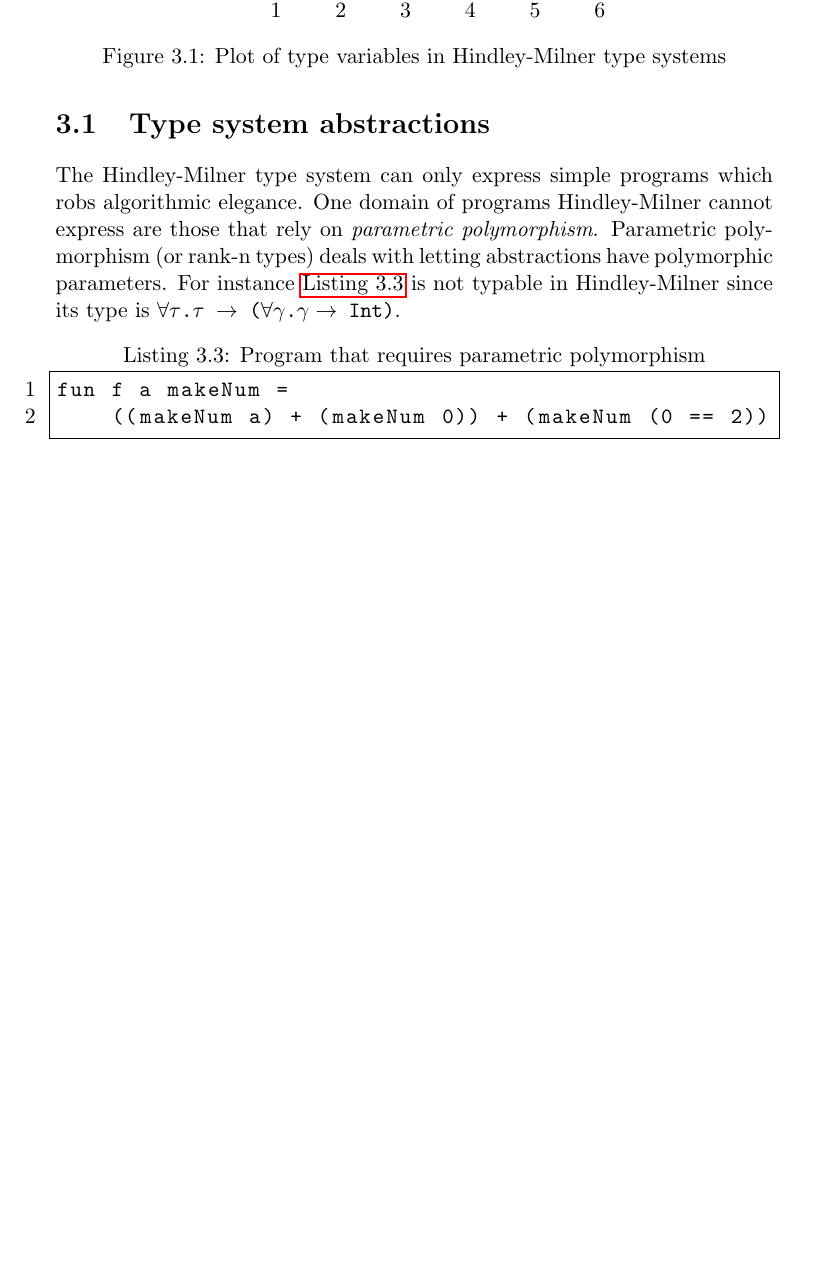
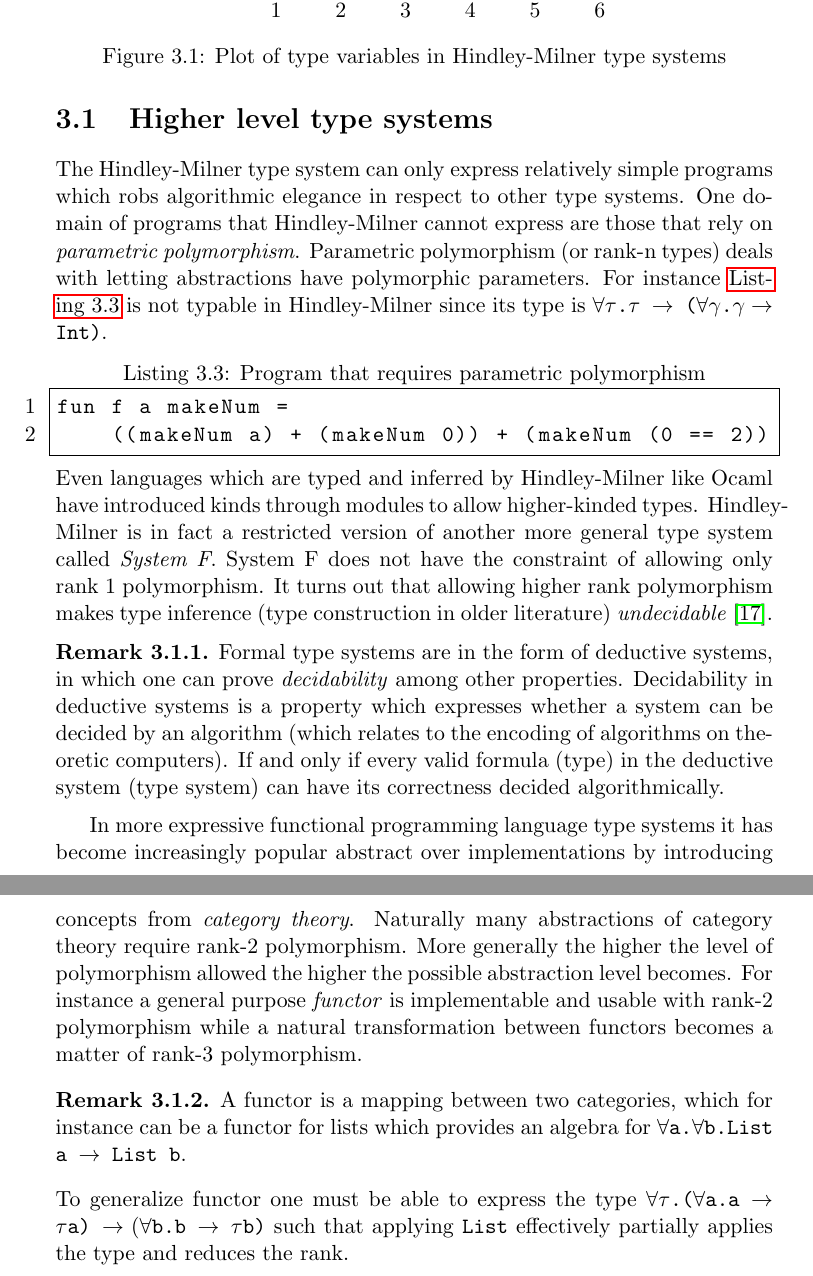
Before and after one commit to ValdemarGr/masters, a LaTeX thesis (thesis/main.tex, which reads thesis/validation/typing.tex): part of page 27 of 55 before the commit and two parts of pages 27 and 28 of 56 after it, the two joined at a grey line, cut so that both start at the same text, the shorter picture padded with empty space. Compiled offline with pdfLaTeX.

Commit message:
complex types

```diff
--- a/thesis/validation/typing.tex
+++ b/thesis/validation/typing.tex
@@ -763,15 +763,32 @@ Running the program \autoref{lst:pairproofexp} in $L$ yields a blowup of $2^n$ (
     \caption{Plot of type variables in Hindley-Milner type systems}
     \label{fig:expplot}
 \end{figure}
-\section{Type system abstractions}
-The Hindley-Milner type system can only express simple programs which robs algorithmic elegance.
-One domain of programs Hindley-Milner cannot express are those that rely on \textit{parametric polymorphism}.
+\section{Higher level type systems}
+The Hindley-Milner type system can only express relatively simple programs which robs algorithmic elegance in respect to other type systems.
+One domain of programs that Hindley-Milner cannot express are those that rely on \textit{parametric polymorphism}.
 Parametric polymorphism (or rank-n types) deals with letting abstractions have polymorphic parameters.
 For instance \autoref{lst:rankn} is not typable in Hindley-Milner since its type is \texttt{$\forall\tau$.$\tau$ $\rightarrow$ ($\forall\gamma$.$\gamma \rightarrow$ Int)}.
 \begin{lstlisting}[language=ML,caption={Program that requires parametric polymorphism},label={lst:rankn},mathescape=true]
 fun f a makeNum =
     ((makeNum a) + (makeNum 0)) + (makeNum (0 == 2))
 \end{lstlisting}
+Even languages which are typed and inferred by Hindley-Milner like Ocaml have introduced kinds through modules to allow higher-kinded types.
+Hindley-Milner is in fact a restricted version of another more general type system called \textit{System F}.
+System F does not have the constraint of allowing only rank 1 polymorphism.
+It turns out that allowing higher rank polymorphism makes type inference (type construction in older literature) \textit{undecidable}~\cite{wells1999typability}.
+\begin{remark}
+    Formal type systems are in the form of deductive systems, in which one can prove \textit{decidability} among other properties.
+    Decidability in deductive systems is a property which expresses whether a system can be decided by an algorithm (which relates to the encoding of algorithms on theoretic computers).
+    If and only if every valid formula (type) in the deductive system (type system) can have its correctness decided algorithmically.
+\end{remark}
+In more expressive functional programming language type systems it has become increasingly popular abstract over implementations by introducing concepts from \textit{category theory}.
+Naturally many abstractions of category theory require rank-2 polymorphism.
+More generally the higher the level of polymorphism allowed the higher the possible abstraction level becomes.
+For instance a general purpose \textit{functor} is implementable and usable with rank-2 polymorphism while a natural transformation between functors becomes a matter of rank-3 polymorphism.
+\begin{remark}
+    A functor is a mapping between two categories, which for instance can be a functor for lists which provides an algebra for \texttt{$\forall$a.$\forall$b.List a $\rightarrow$ List b}.
+\end{remark}
+\noindent To generalize functor one must be able to express the type \texttt{$\forall\tau$.($\forall$a.a $\rightarrow$ $\tau$a) \rightarrow ($\forall$b.b $\rightarrow$ $\tau$b)} such that applying \texttt{List} effectively partially applies the type and reduces the rank.
 
 
 \end{document}
```
Also changed, not shown: thesis/bib.bib (+10 -0 lines), thesis/main.pdf.
